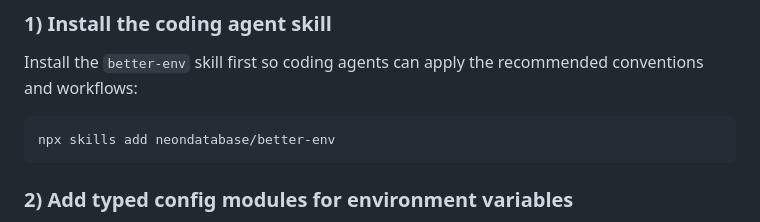
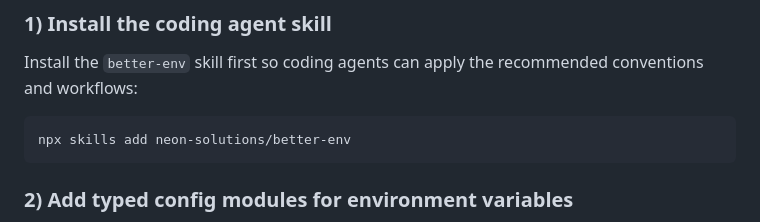
Before and after one commit to neondatabase/better-env, a Markdown page: README.md, the part around the change. Drawn GitHub-style.

````diff
--- a/README.md
+++ b/README.md
@@ -19,7 +19,7 @@ Don't you hate it when your production build fails because you forgot to upload
 Install the `better-env` skill first so coding agents can apply the recommended conventions and workflows:
 
 ```bash
-npx skills add neondatabase/better-env
+npx skills add neon-solutions/better-env
 ```
 
 ### 2) Add typed config modules for environment variables
````
Also changed, not shown: skills/better-env/SKILL.md (+2 -2 lines).
